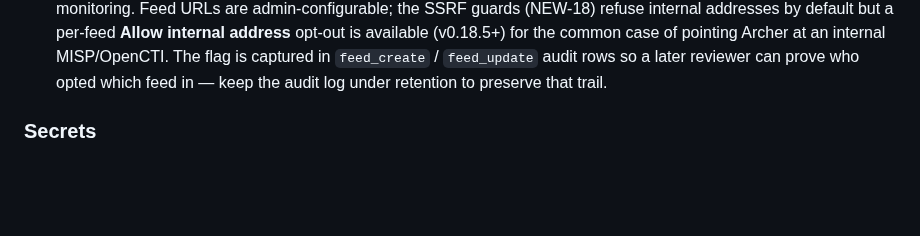
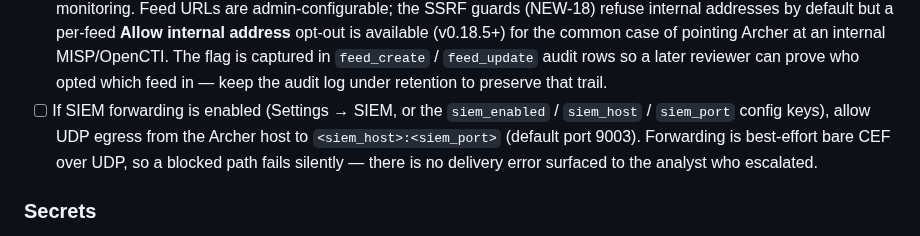
Before and after one commit to BushidoCyb3r/Archer, a Markdown page: docs/OPERATIONS.md, the part around the change. Drawn GitHub-style; blank space fills up the shorter version.

Commit message:
Fix operator-doc drift: sidebar Analyze button, restore.sh cross-ref, SIEM egress, line/family counts

```diff
--- a/docs/OPERATIONS.md
+++ b/docs/OPERATIONS.md
@@ -160,6 +160,12 @@ Run through this before exposing Archer to a multi-user team.
       `feed_create` / `feed_update` audit rows so a later
       reviewer can prove who opted which feed in — keep the
       audit log under retention to preserve that trail.
+- [ ] If SIEM forwarding is enabled (Settings → SIEM, or the
+      `siem_enabled` / `siem_host` / `siem_port` config keys),
+      allow UDP egress from the Archer host to `<siem_host>:<siem_port>`
+      (default port 9003). Forwarding is best-effort bare CEF over
+      UDP, so a blocked path fails silently — there is no delivery
+      error surfaced to the analyst who escalated.
 
 ### Secrets
 
```
Also changed, not shown: docs/QUICKSTART_OPS.md (+11 -7 lines).
